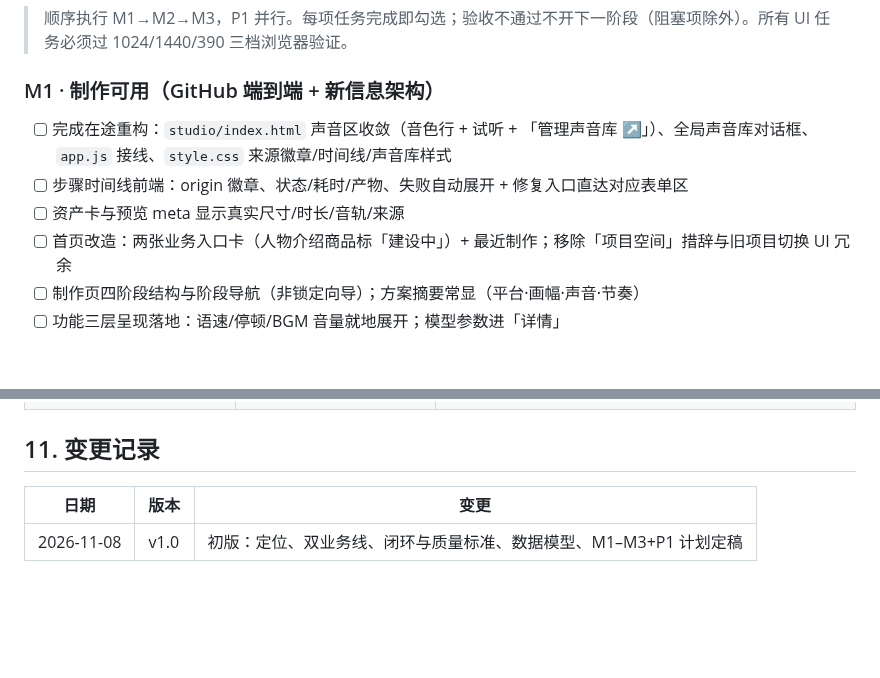
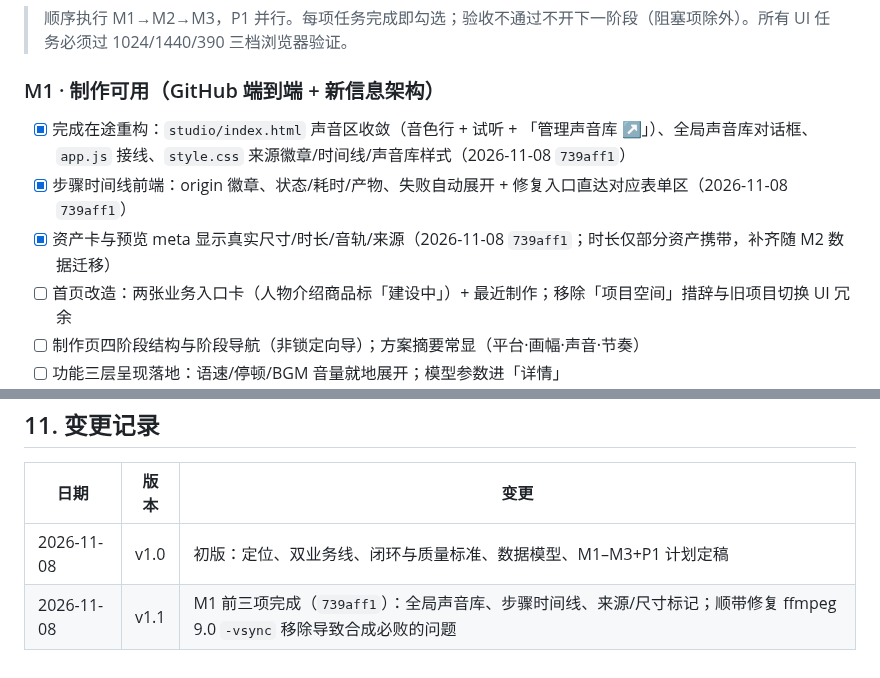
Before and after one commit to webkubor/reel-kit, a Markdown page: docs/studio-plan.md, 2 parts joined by grey strips. Rendered like a GitHub page; blank space fills up the shorter version.

Commit message:
docs(studio): 勾选 M1 前三项完成并记录变更 v1.1
Co-Authored-By: Claude Code <noreply@anthropic.com>

Agent: cli:claude-code
Model: zcode/GLM-5.3-Flash

```diff
--- a/docs/studio-plan.md
+++ b/docs/studio-plan.md
@@ -299,9 +299,9 @@ POST /api/videos/:id/review             保存复盘（可同时创建新 SOP
 
 ### M1 · 制作可用（GitHub 端到端 + 新信息架构）
 
-- [ ] 完成在途重构：`studio/index.html` 声音区收敛（音色行 + 试听 + 「管理声音库 ↗」）、全局声音库对话框、`app.js` 接线、`style.css` 来源徽章/时间线/声音库样式
-- [ ] 步骤时间线前端：origin 徽章、状态/耗时/产物、失败自动展开 + 修复入口直达对应表单区
-- [ ] 资产卡与预览 meta 显示真实尺寸/时长/音轨/来源
+- [x] 完成在途重构：`studio/index.html` 声音区收敛（音色行 + 试听 + 「管理声音库 ↗」）、全局声音库对话框、`app.js` 接线、`style.css` 来源徽章/时间线/声音库样式（2026-11-08 `739aff1`）
+- [x] 步骤时间线前端：origin 徽章、状态/耗时/产物、失败自动展开 + 修复入口直达对应表单区（2026-11-08 `739aff1`）
+- [x] 资产卡与预览 meta 显示真实尺寸/时长/音轨/来源（2026-11-08 `739aff1`；时长仅部分资产携带，补齐随 M2 数据迁移）
 - [ ] 首页改造：两张业务入口卡（人物介绍商品标「建设中」）+ 最近制作；移除「项目空间」措辞与旧项目切换 UI 冗余
 - [ ] 制作页四阶段结构与阶段导航（非锁定向导）；方案摘要常显（平台·画幅·声音·节奏）
 - [ ] 功能三层呈现落地：语速/停顿/BGM 音量就地展开；模型参数进「详情」
@@ -353,3 +353,4 @@ POST /api/videos/:id/review             保存复盘（可同时创建新 SOP
 | 日期 | 版本 | 变更 |
 |---|---|---|
 | 2026-11-08 | v1.0 | 初版：定位、双业务线、闭环与质量标准、数据模型、M1–M3+P1 计划定稿 |
+| 2026-11-08 | v1.1 | M1 前三项完成（`739aff1`）：全局声音库、步骤时间线、来源/尺寸标记；顺带修复 ffmpeg 9.0 `-vsync` 移除导致合成必败的问题 |
```
